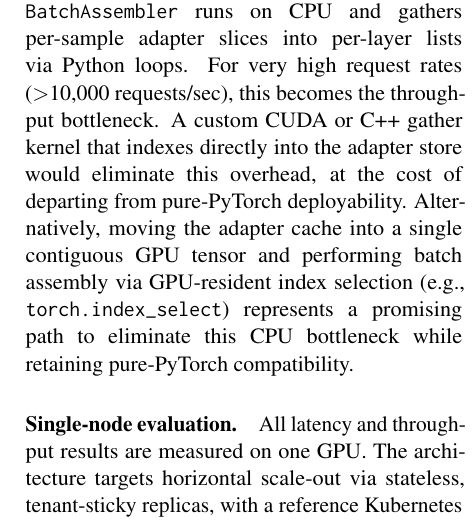
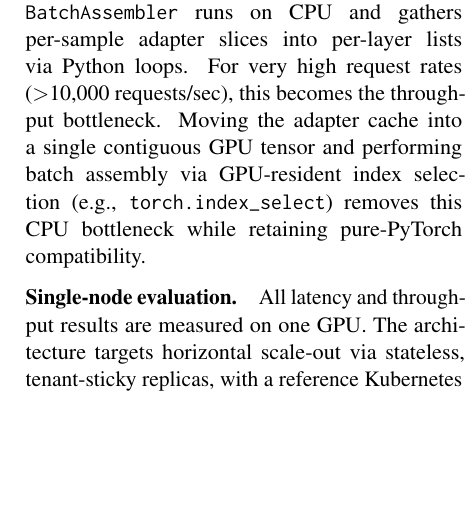
Before and after one commit to ashutoshrdwivedi/lora_scaling, a LaTeX paper (paper/main.tex): part of one column of page 7 of 10, cut so that both start at the same text, the shorter picture padded with empty space. Compiled offline with pdfLaTeX.

Commit message:
removed custom cuda from limitation

```diff
--- a/paper/main.tex
+++ b/paper/main.tex
@@ -729,12 +729,9 @@ The \texttt{BatchAssembler} runs on CPU and gathers per-sample adapter
 slices into per-layer lists via Python loops.
 For very high request rates ($>$10{,}000 requests/sec), this becomes the
 throughput bottleneck.
-A custom CUDA or C++ gather kernel that indexes directly into the adapter
-store would eliminate this overhead, at the cost of departing from
-pure-PyTorch deployability. Alternatively, moving the adapter cache into a
-single contiguous GPU tensor and performing batch assembly via GPU-resident
-index selection (e.g., \texttt{torch.index\_select}) represents a promising path to
-eliminate this CPU bottleneck while retaining pure-PyTorch compatibility.
+Moving the adapter cache into a single contiguous GPU tensor and performing
+batch assembly via GPU-resident index selection (e.g., \texttt{torch.index\_select})
+removes this CPU bottleneck while retaining pure-PyTorch compatibility.
 
 \paragraph{Single-node evaluation.}
 All latency and throughput results are measured on one GPU. The architecture
```
